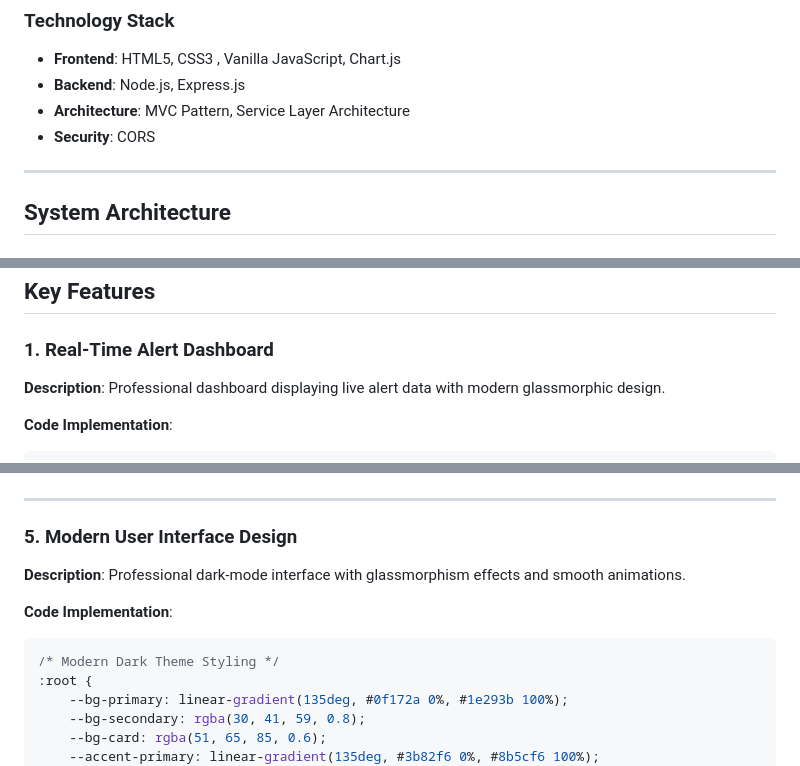
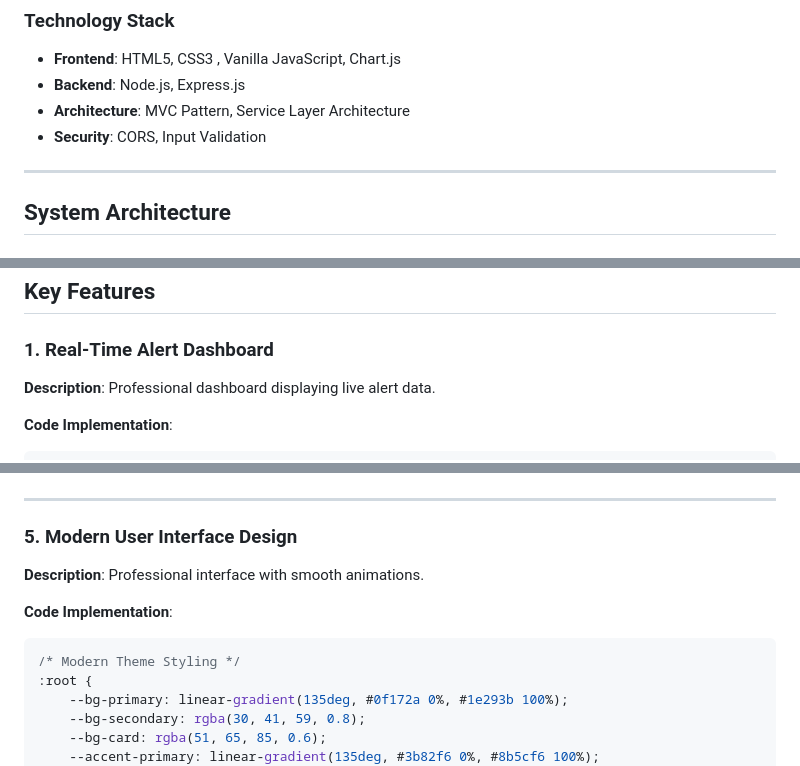
Before and after one commit to Hemanth8104/-Intelligent-Alert-Escalation-Resolution-System, a Markdown page: README.md, 3 parts joined by grey strips. Drawn GitHub-style.

Commit message:
Enhance README with security and feature updates
Updated security measures and refined feature descriptions.

````diff
--- a/README.md
+++ b/README.md
@@ -30,7 +30,7 @@ A full-stack web application featuring:
 - **Frontend**: HTML5, CSS3 , Vanilla JavaScript, Chart.js
 - **Backend**: Node.js, Express.js
 - **Architecture**: MVC Pattern, Service Layer Architecture
-- **Security**: CORS
+- **Security**: CORS, Input Validation
 
 ---
 
@@ -74,7 +74,7 @@ Frontend/
 
 ### 1. Real-Time Alert Dashboard
 
-**Description**: Professional dashboard displaying live alert data with modern glassmorphic design.
+**Description**: Professional dashboard displaying live alert data.
 
 **Code Implementation**:
 ```javascript
@@ -242,11 +237,11 @@ class RuleEngine {
 
 ### 5. Modern User Interface Design
 
-**Description**: Professional dark-mode interface with glassmorphism effects and smooth animations.
+**Description**: Professional interface with smooth animations.
 
 **Code Implementation**:
 ```css
-/* Modern Dark Theme Styling */
+/* Modern Theme Styling */
 :root {
     --bg-primary: linear-gradient(135deg, #0f172a 0%, #1e293b 100%);
     --bg-secondary: rgba(30, 41, 59, 0.8);
````
Also changed, not shown: other parts of README.md (+0 -5 lines).
